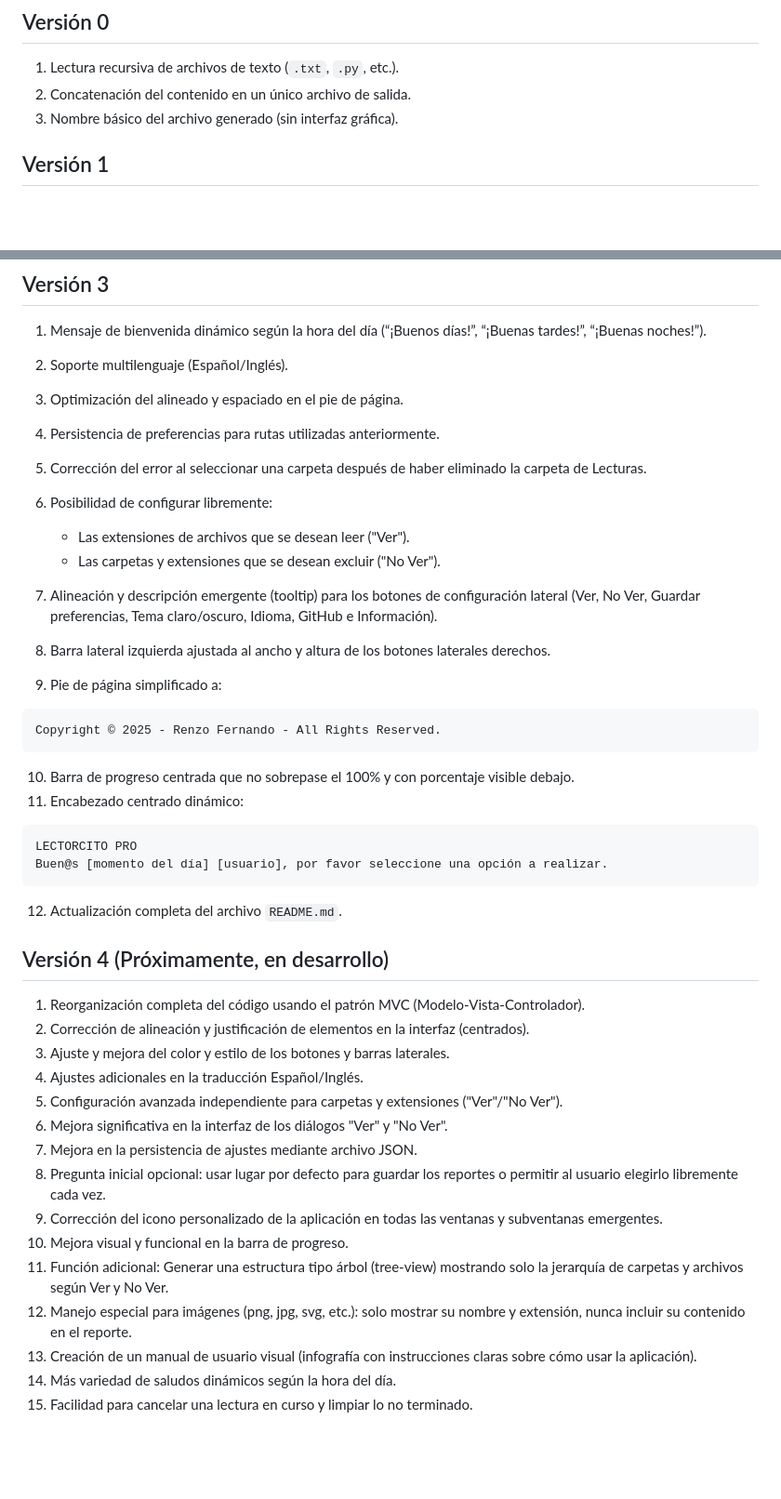
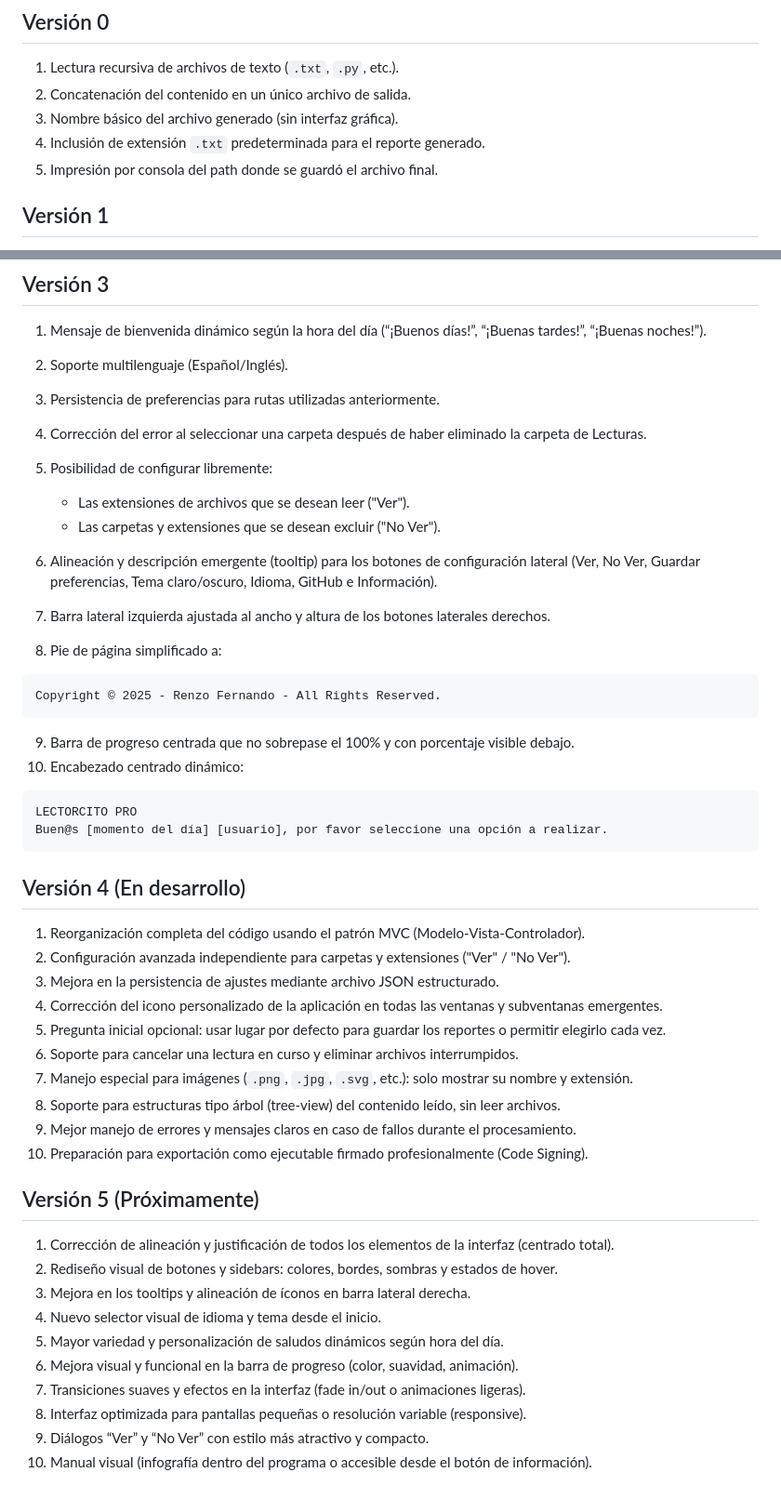
Before and after one commit to RenzoFernando/LectorcitoPro, a Markdown page: Historial de Versiones.md, 2 parts joined by grey strips. Shown: that part at 93% size. GitHub-like rendering; blank space fills up the shorter version.

````diff
--- a/Historial de Versiones.md
+++ b/Historial de Versiones.md
@@ -5,6 +5,8 @@
 1. Lectura recursiva de archivos de texto (`.txt`, `.py`, etc.).
 2. Concatenación del contenido en un único archivo de salida.
 3. Nombre básico del archivo generado (sin interfaz gráfica).
+4. Inclusión de extensión `.txt` predeterminada para el reporte generado.
+5. Impresión por consola del path donde se guardó el archivo final.
 
 ## Versión 1
 
@@ -41,41 +43,47 @@
 
 1. Mensaje de bienvenida dinámico según la hora del día (“¡Buenos días!”, “¡Buenas tardes!”, “¡Buenas noches!”).
 2. Soporte multilenguaje (Español/Inglés).
-3. Optimización del alineado y espaciado en el pie de página.
-4. Persistencia de preferencias para rutas utilizadas anteriormente.
-5. Corrección del error al seleccionar una carpeta después de haber eliminado la carpeta de Lecturas.
-6. Posibilidad de configurar libremente:
+3. Persistencia de preferencias para rutas utilizadas anteriormente.
+4. Corrección del error al seleccionar una carpeta después de haber eliminado la carpeta de Lecturas.
+5. Posibilidad de configurar libremente:
 
    * Las extensiones de archivos que se desean leer ("Ver").
    * Las carpetas y extensiones que se desean excluir ("No Ver").
-7. Alineación y descripción emergente (tooltip) para los botones de configuración lateral (Ver, No Ver, Guardar preferencias, Tema claro/oscuro, Idioma, GitHub e Información).
-8. Barra lateral izquierda ajustada al ancho y altura de los botones laterales derechos.
-9. Pie de página simplificado a:
+6. Alineación y descripción emergente (tooltip) para los botones de configuración lateral (Ver, No Ver, Guardar preferencias, Tema claro/oscuro, Idioma, GitHub e Información).
+7. Barra lateral izquierda ajustada al ancho y altura de los botones laterales derechos.
+8. Pie de página simplificado a:
 ```
 Copyright © 2025 - Renzo Fernando - All Rights Reserved.
 ```
-10. Barra de progreso centrada que no sobrepase el 100% y con porcentaje visible debajo.
-11. Encabezado centrado dinámico:
+9. Barra de progreso centrada que no sobrepase el 100% y con porcentaje visible debajo.
+10. Encabezado centrado dinámico:
 ```
 LECTORCITO PRO
 Buen@s [momento del día] [usuario], por favor seleccione una opción a realizar.
 ```
-12. Actualización completa del archivo `README.md`.
 
-## Versión 4 (Próximamente, en desarrollo)
+## Versión 4 (En desarrollo)
 
 1. Reorganización completa del código usando el patrón MVC (Modelo-Vista-Controlador).
-2. Corrección de alineación y justificación de elementos en la interfaz (centrados).
-3. Ajuste y mejora del color y estilo de los botones y barras laterales.
-4. Ajustes adicionales en la traducción Español/Inglés.
-5. Configuración avanzada independiente para carpetas y extensiones ("Ver"/"No Ver").
-6. Mejora significativa en la interfaz de los diálogos "Ver" y "No Ver".
-7. Mejora en la persistencia de ajustes mediante archivo JSON.
-8. Pregunta inicial opcional: usar lugar por defecto para guardar los reportes o permitir al usuario elegirlo libremente cada vez.
-9. Corrección del icono personalizado de la aplicación en todas las ventanas y subventanas emergentes.
-10. Mejora visual y funcional en la barra de progreso.
-11. Función adicional: Generar una estructura tipo árbol (tree-view) mostrando solo la jerarquía de carpetas y archivos según Ver y No Ver.
-12. Manejo especial para imágenes (png, jpg, svg, etc.): solo mostrar su nombre y extensión, nunca incluir su contenido en el reporte.
-13. Creación de un manual de usuario visual (infografía con instrucciones claras sobre cómo usar la aplicación).
-14. Más variedad de saludos dinámicos según la hora del día.
-15. Facilidad para cancelar una lectura en curso y limpiar lo no terminado.
+2. Configuración avanzada independiente para carpetas y extensiones ("Ver" / "No Ver").
+3. Mejora en la persistencia de ajustes mediante archivo JSON estructurado.
+4. Corrección del icono personalizado de la aplicación en todas las ventanas y subventanas emergentes.
+5. Pregunta inicial opcional: usar lugar por defecto para guardar los reportes o permitir elegirlo cada vez.
+6. Soporte para cancelar una lectura en curso y eliminar archivos interrumpidos.
+7. Manejo especial para imágenes (`.png`, `.jpg`, `.svg`, etc.): solo mostrar su nombre y extensión.
+8. Soporte para estructuras tipo árbol (tree-view) del contenido leído, sin leer archivos.
+9. Mejor manejo de errores y mensajes claros en caso de fallos durante el procesamiento.
+10. Preparación para exportación como ejecutable firmado profesionalmente (Code Signing).
+
+## Versión 5 (Próximamente)
+
+1. Corrección de alineación y justificación de todos los elementos de la interfaz (centrado total).
+2. Rediseño visual de botones y sidebars: colores, bordes, sombras y estados de hover.
+3. Mejora en los tooltips y alineación de íconos en barra lateral derecha.
+4. Nuevo selector visual de idioma y tema desde el inicio.
+5. Mayor variedad y personalización de saludos dinámicos según hora del día.
+6. Mejora visual y funcional en la barra de progreso (color, suavidad, animación).
+7. Transiciones suaves y efectos en la interfaz (fade in/out o animaciones ligeras).
+8. Interfaz optimizada para pantallas pequeñas o resolución variable (responsive).
+9. Diálogos “Ver” y “No Ver” con estilo más atractivo y compacto.
+10. Manual visual (infografía dentro del programa o accesible desde el botón de información).
````
